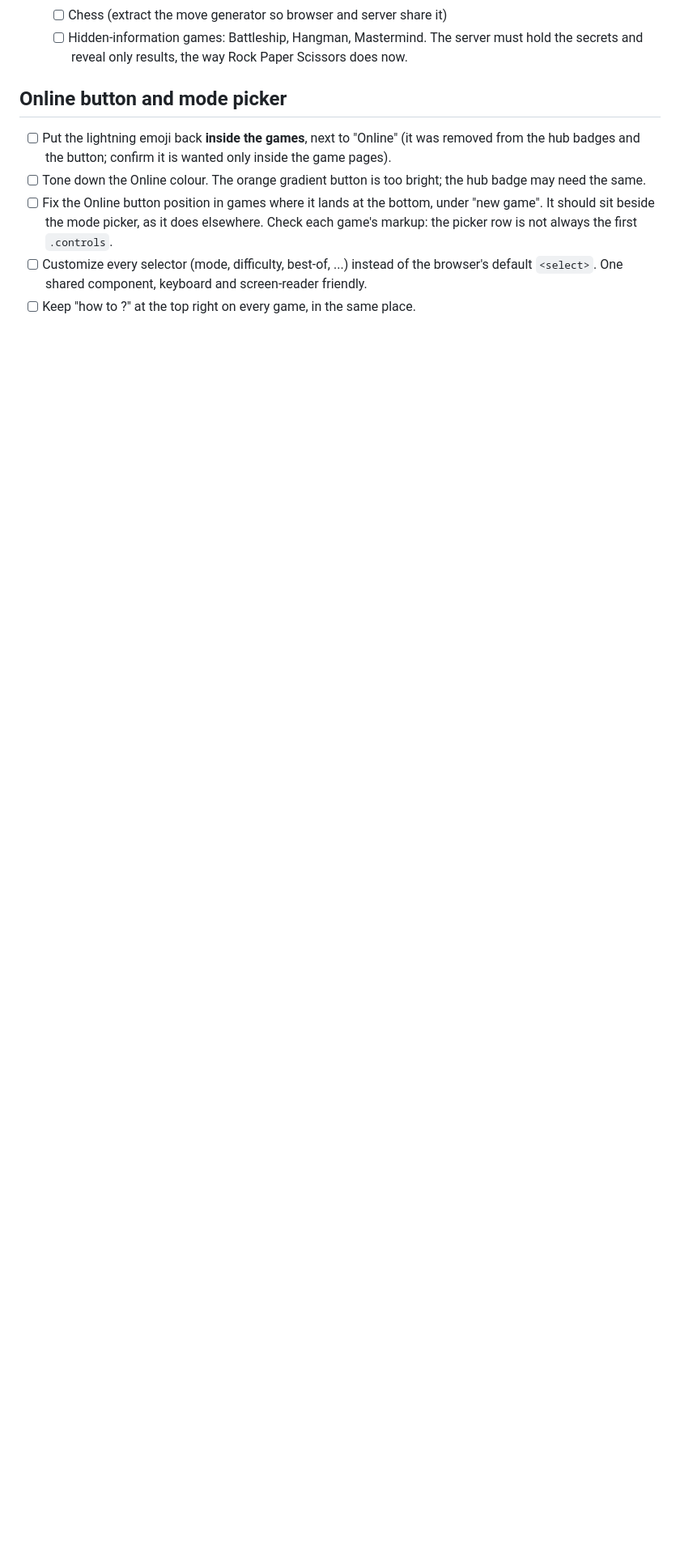
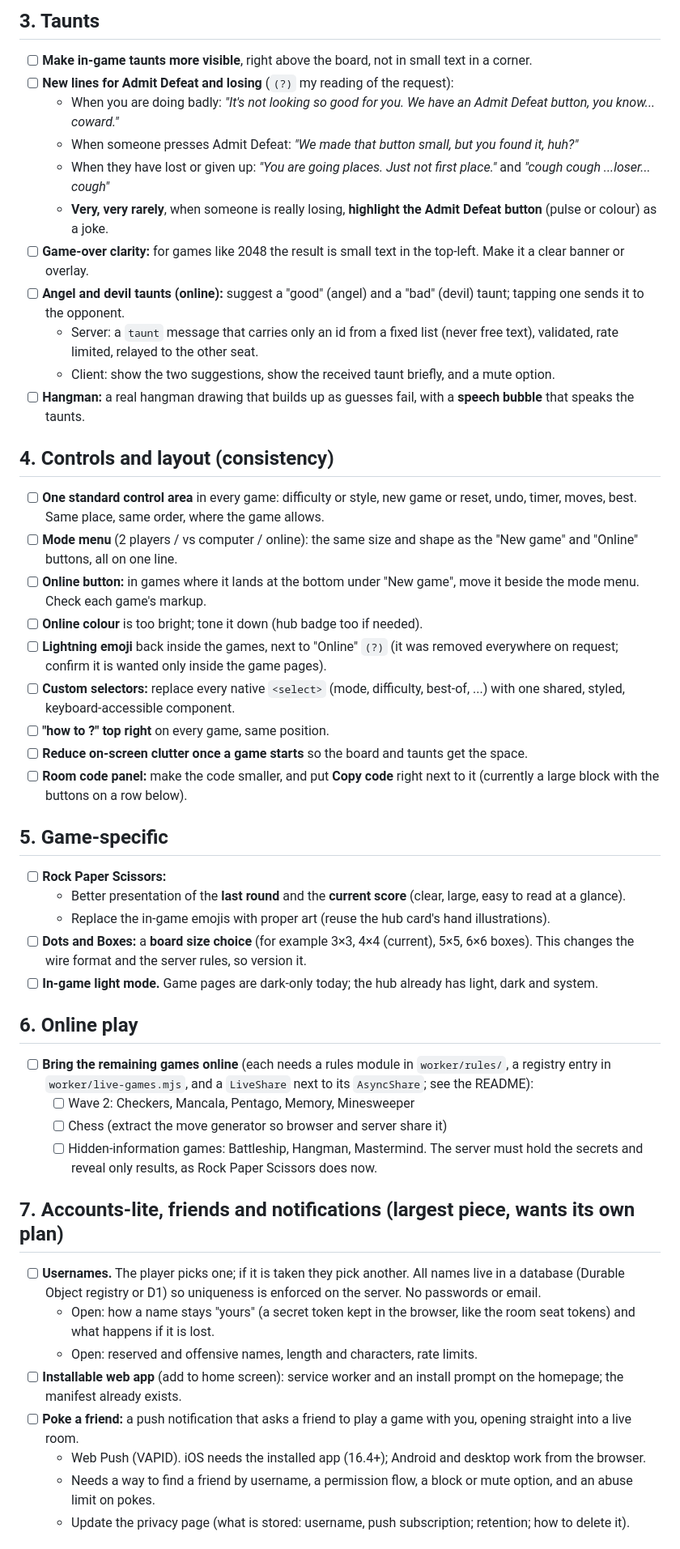
Before and after one commit to Bash328/WA-mini-games, a Markdown page: TODO.md, the part around one of its changes. Shown at 81% size. Drawn GitHub-style; blank space fills up the shorter version.

Commit message:
TODO: organise all outstanding requests by area, with a cross-game checklist
Co-Authored-By: Claude Sonnet 5.5 <noreply@anthropic.com>

```diff
--- a/TODO.md
+++ b/TODO.md
@@ -9,10 +37,47 @@ Notes under an item are decisions or open questions to settle before building it
+## 3. Taunts
+- [ ] **Make in-game taunts more visible**, right above the board, not in small text in a corner.
+- [ ] **New lines for Admit Defeat and losing** (`(?)` my reading of the request):
+  - When you are doing badly: *"It's not looking so good for you. We have an Admit Defeat button, you know... coward."*
+  - When someone presses Admit Defeat: *"We made that button small, but you found it, huh?"*
+  - When they have lost or given up: *"You are going places. Just not first place."* and *"*cough* *cough* ...loser... *cough*"*
+  - **Very, very rarely**, when someone is really losing, **highlight the Admit Defeat button** (pulse or colour) as a joke.
+- [ ] **Game-over clarity:** for games like 2048 the result is small text in the top-left. Make it a clear banner or overlay.
+- [ ] **Angel and devil taunts (online):** suggest a "good" (angel) and a "bad" (devil) taunt; tapping one sends it to the opponent.
+  - Server: a `taunt` message that carries only an id from a fixed list (never free text), validated, rate limited, relayed to the other seat.
+  - Client: show the two suggestions, show the received taunt briefly, and a mute option.
+- [ ] **Hangman:** a real hangman drawing that builds up as guesses fail, with a **speech bubble** that speaks the taunts.
+
+## 4. Controls and layout (consistency)
+- [ ] **One standard control area** in every game: difficulty or style, new game or reset, undo, timer, moves, best. Same place, same order, where the game allows.
+- [ ] **Mode menu** (2 players / vs computer / online): the same size and shape as the "New game" and "Online" buttons, all on one line.
+- [ ] **Online button:** in games where it lands at the bottom under "New game", move it beside the mode menu. Check each game's markup.
+- [ ] **Online colour** is too bright; tone it down (hub badge too if needed).
+- [ ] **Lightning emoji** back inside the games, next to "Online" `(?)` (it was removed everywhere on request; confirm it is wanted only inside the game pages).
+- [ ] **Custom selectors:** replace every native `<select>` (mode, difficulty, best-of, ...) with one shared, styled, keyboard-accessible component.
+- [ ] **"how to ?" top right** on every game, same position.
+- [ ] **Reduce on-screen clutter once a game starts** so the board and taunts get the space.
+- [ ] **Room code panel:** make the code smaller, and put **Copy code** right next to it (currently a large block with the buttons on a row below).
+
+## 5. Game-specific
+- [ ] **Rock Paper Scissors:**
+  - Better presentation of the **last round** and the **current score** (clear, large, easy to read at a glance).
+  - Replace the in-game emojis with proper art (reuse the hub card's hand illustrations).
+- [ ] **Dots and Boxes:** a **board size choice** (for example 3×3, 4×4 (current), 5×5, 6×6 boxes). This changes the wire format and the server rules, so version it.
+- [ ] **In-game light mode.** Game pages are dark-only today; the hub already has light, dark and system.
+
+## 6. Online play
+- [ ] **Bring the remaining games online** (each needs a rules module in `worker/rules/`, a registry entry in `worker/live-games.mjs`, and a `LiveShare` next to its `AsyncShare`; see the README):
+  - [ ] Wave 2: Checkers, Mancala, Pentago, Memory, Minesweeper
   - [ ] Chess (extract the move generator so browser and server share it)
-  - [ ] Hidden-information games: Battleship, Hangman, Mastermind. The server must hold the secrets and reveal only results, the way Rock Paper Scissors does now.
+  - [ ] Hidden-information games: Battleship, Hangman, Mastermind. The server must hold the secrets and reveal only results, as Rock Paper Scissors does now.
 
-## Online button and mode picker
-- [ ] Put the lightning emoji back **inside the games**, next to "Online" (it was removed from the hub badges and the button; confirm it is wanted only inside the game pages).
-- [ ] Tone down the Online colour. The orange gradient button is too bright; the hub badge may need the same.
-- [ ] Fix the Online button position in games where it lands at the bottom, under "new game". It should sit beside the mode picker, as it does elsewhere. Check each game's markup: the picker row is not always the first `.controls`.
-- [ ] Customize every selector (mode, difficulty, best-of, ...) instead of the browser's default `<select>`. One shared component, keyboard and screen-reader friendly.
-- [ ] Keep "how to ?" at the top right on every game, in the same place.
+## 7. Accounts-lite, friends and notifications (largest piece, wants its own plan)
+- [ ] **Usernames.** The player picks one; if it is taken they pick another. All names live in a database (Durable Object registry or D1) so uniqueness is enforced on the server. No passwords or email.
+  - Open: how a name stays "yours" (a secret token kept in the browser, like the room seat tokens) and what happens if it is lost.
+  - Open: reserved and offensive names, length and characters, rate limits.
+- [ ] **Installable web app** (add to home screen): service worker and an install prompt on the homepage; the manifest already exists.
+- [ ] **Poke a friend:** a push notification that asks a friend to play a game with you, opening straight into a live room.
+  - Web Push (VAPID). iOS needs the installed app (16.4+); Android and desktop work from the browser.
+  - Needs a way to find a friend by username, a permission flow, a block or mute option, and an abuse limit on pokes.
+  - Update the privacy page (what is stored: username, push subscription; retention; how to delete it).
 
```
Also changed, not shown: other parts of TODO.md (+42 -30 lines).
